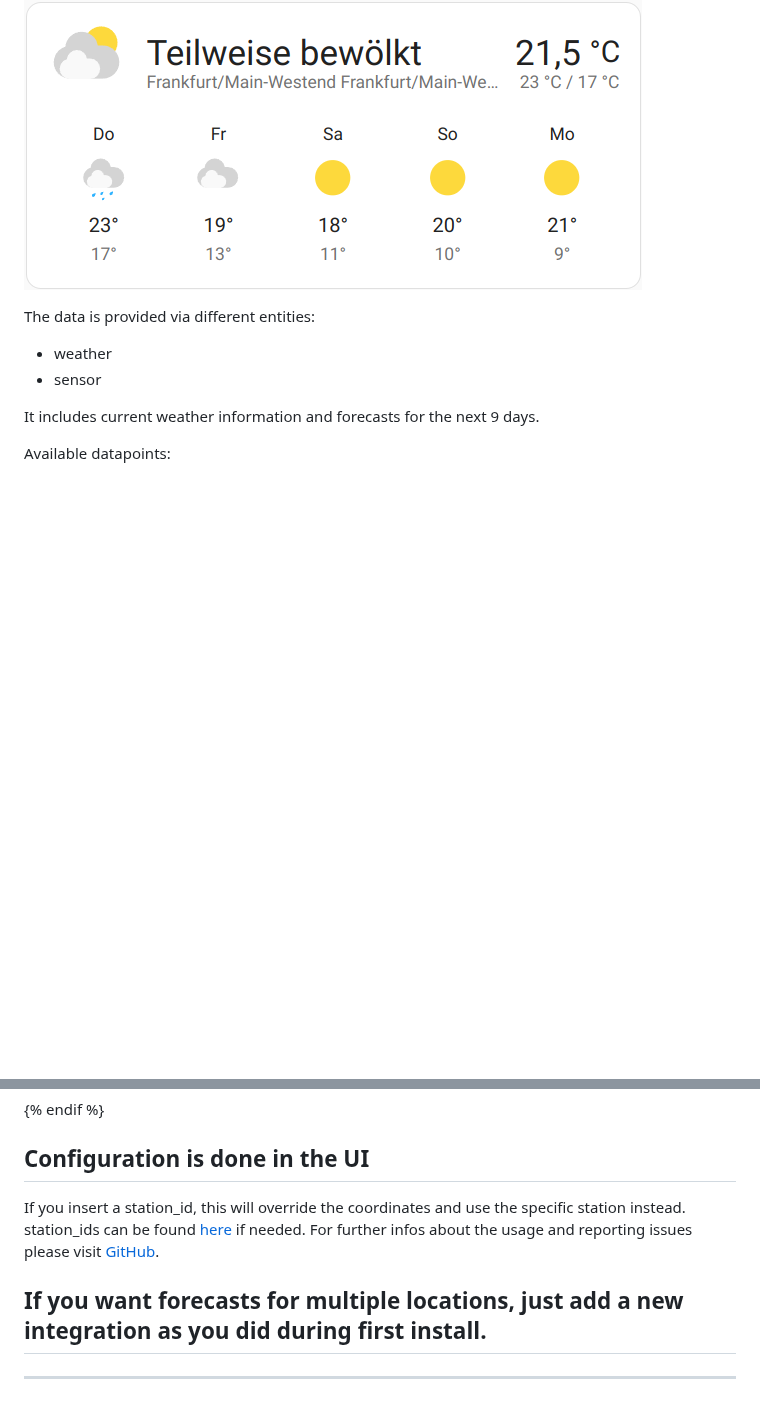
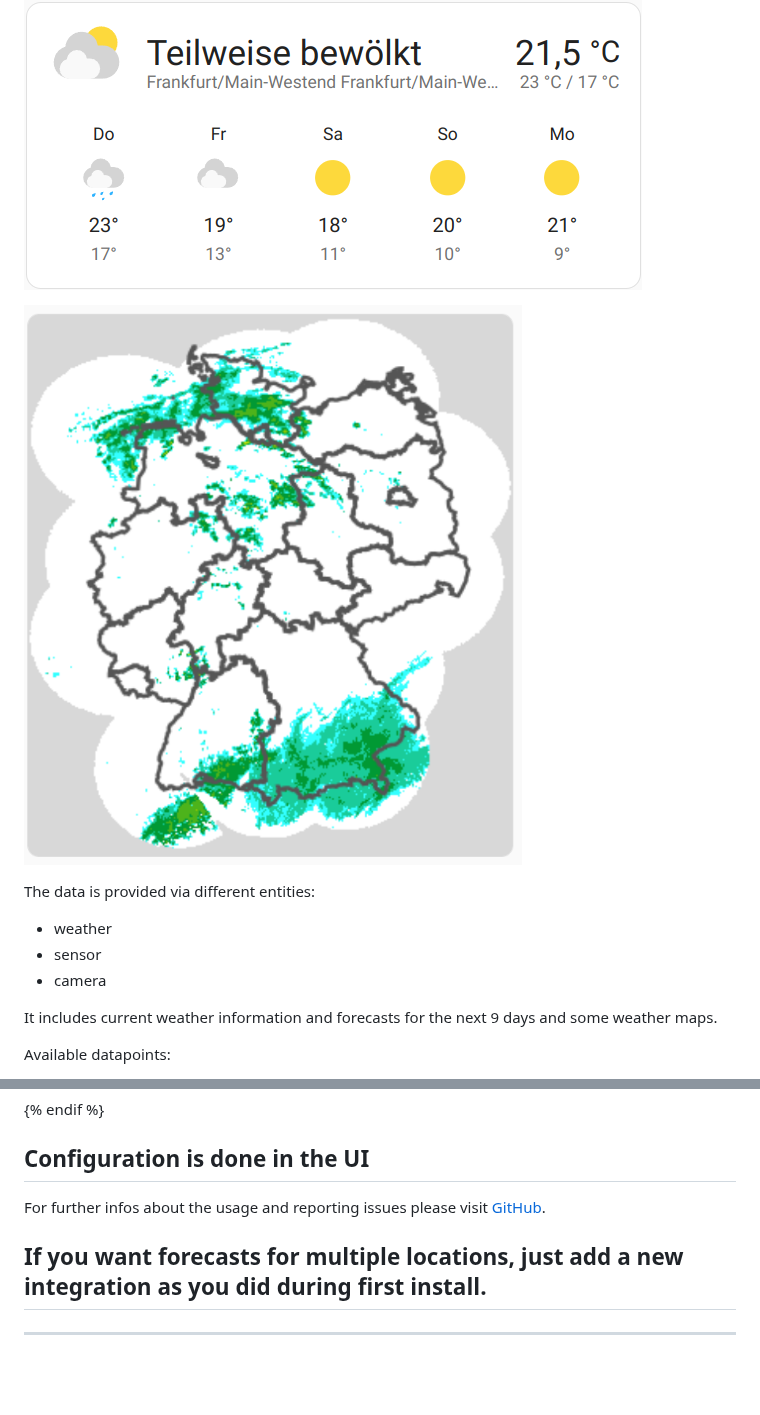
Before and after one commit to FL550/dwd_weather, a Markdown page: info.md, 2 parts joined by grey strips. Drawn GitHub-style; pictures changed too: Precipitation.png (added); blank space fills up the shorter version.

Commit message:
Full camera implementation

```diff
--- a/info.md
+++ b/info.md
@@ -17,12 +17,15 @@ This integration adds a weather data from  Deutscher Wetterdienst (DWD) to HA.
 
 ![Screenshot Weather Card](./Weather-Card.png)
 
+![Screenshot Precipitation Chart](./Precipitation.png)
+
 The data is provided via different entities:
 
 - weather
 - sensor
+- camera
 
-It includes current weather information and forecasts for the next 9 days.
+It includes current weather information and forecasts for the next 9 days and some weather maps.
 
 Available datapoints:
 
@@ -65,10 +70,9 @@ For more information please read the [README](github).
 
 ## Configuration is done in the UI
 
-If you insert a station_id, this will override the coordinates and use the specific station instead. station_ids can be found [here](https://github.com/FL550/simple_dwd_weatherforecast/blob/master/simple_dwd_weatherforecast/stations.py) if needed. For further infos about the usage and reporting issues please visit [GitHub](github).
+For further infos about the usage and reporting issues please visit [GitHub](github).
 
 ## If you want forecasts for multiple locations, just add a new integration as you did during first install.
-
 
 
 ***
```
Also changed, not shown: other parts of info.md (+2 -0 lines), README.md (+21 -0 lines), pollen.png (added), warnungen.png (added), warnungen_custom.png (added), 8 other files.
